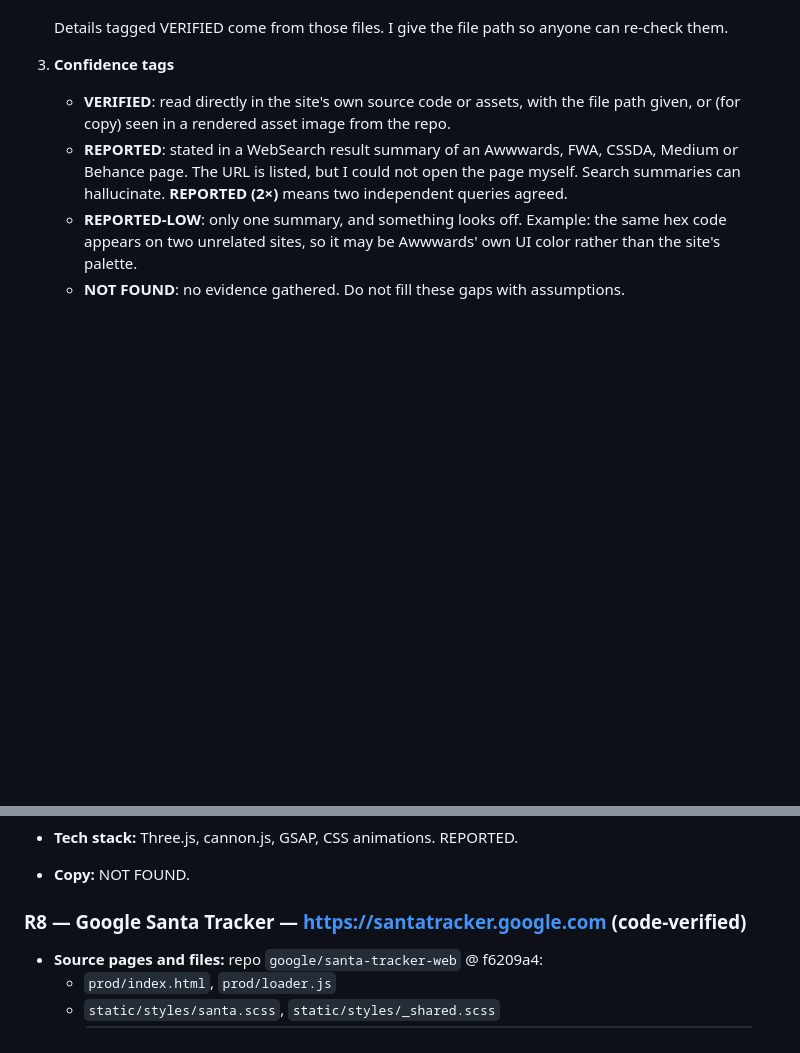
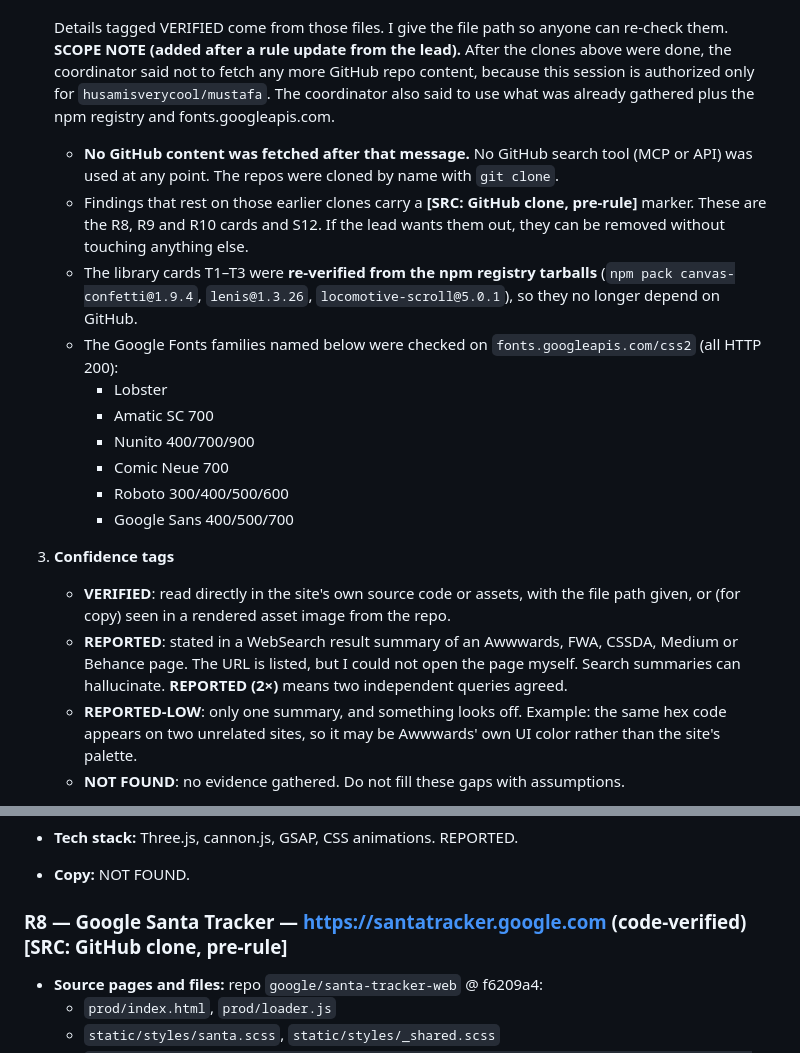
Before and after one commit to husamisverycool/mustafa, a Markdown page: research/06-greeting-microsites-webgl.md, 2 parts joined by grey strips. Drawn GitHub-style; blank space fills up the shorter version.

Commit message:
Add personal-sites/CodePen/library research dossier
Co-Authored-By: Claude Opus 5.5 <noreply@anthropic.com>
Claude-Session: https://claude.ai/code/session_01P75USnBxe5Zdd9D4QWX8Fi

```diff
--- a/research/06-greeting-microsites-webgl.md
+++ b/research/06-greeting-microsites-webgl.md
@@ -22,6 +22,17 @@ Compiled: 2026-10-03. Researcher: Claude (design-research subagent).
    - `luruke/awesome-casestudy` @ 974977e (a curated index of WebGL making-of articles, used for discovery)
 
    Details tagged VERIFIED come from those files. I give the file path so anyone can re-check them.
+   **SCOPE NOTE (added after a rule update from the lead).** After the clones above were done, the coordinator said not to fetch any more GitHub repo content, because this session is authorized only for `husamisverycool/mustafa`. The coordinator also said to use what was already gathered plus the npm registry and fonts.googleapis.com.
+   - **No GitHub content was fetched after that message.** No GitHub search tool (MCP or API) was used at any point. The repos were cloned by name with `git clone`.
+   - Findings that rest on those earlier clones carry a **[SRC: GitHub clone, pre-rule]** marker. These are the R8, R9 and R10 cards and S12. If the lead wants them out, they can be removed without touching anything else.
+   - The library cards T1–T3 were **re-verified from the npm registry tarballs** (`npm pack canvas-confetti@1.9.4`, `lenis@1.3.26`, `locomotive-scroll@5.0.1`), so they no longer depend on GitHub.
+   - The Google Fonts families named below were checked on `fonts.googleapis.com/css2` (all HTTP 200):
+     - Lobster
+     - Amatic SC 700
+     - Nunito 400/700/900
+     - Comic Neue 700
+     - Roboto 300/400/500/600
+     - Google Sans 400/500/700
 3. **Confidence tags**
    - **VERIFIED**: read directly in the site's own source code or assets, with the file path given, or (for copy) seen in a rendered asset image from the repo.
    - **REPORTED**: stated in a WebSearch result summary of an Awwwards, FWA, CSSDA, Medium or Behance page. The URL is listed, but I could not open the page myself. Search summaries can hallucinate. **REPORTED (2×)** means two independent queries agreed.
@@ -192,7 +203,7 @@ Not found despite trying (no award-winning greeting microsite surfaced for these
 - **Tech stack:** Three.js, cannon.js, GSAP, CSS animations. REPORTED.
 - **Copy:** NOT FOUND.
 
-### R8 — Google Santa Tracker — https://santatracker.google.com (code-verified)
+### R8 — Google Santa Tracker — https://santatracker.google.com (code-verified) [SRC: GitHub clone, pre-rule]
 - **Source pages and files:** repo `google/santa-tracker-web` @ f6209a4:
   - `prod/index.html`, `prod/loader.js`
   - `static/styles/santa.scss`, `static/styles/_shared.scss`
```
